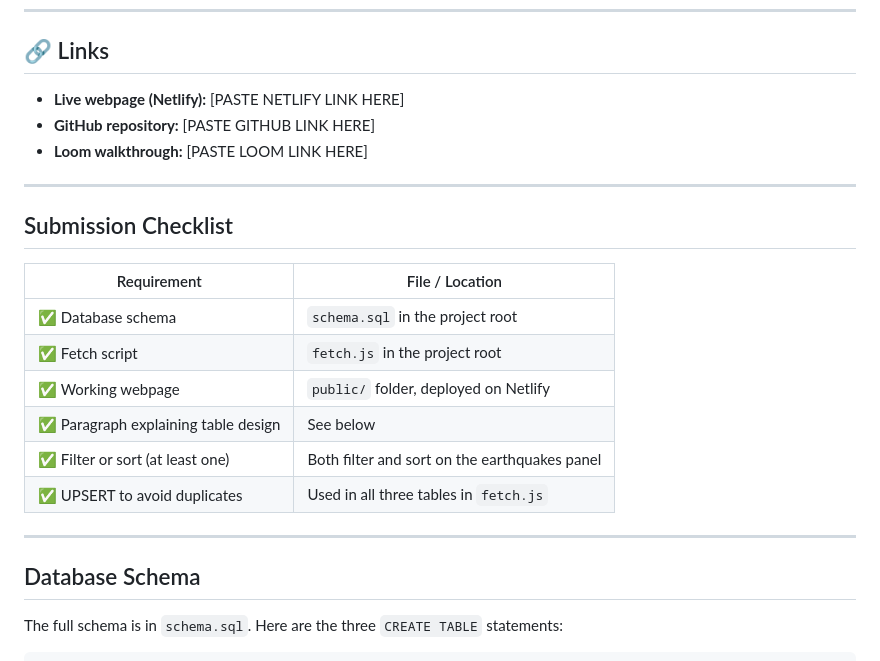
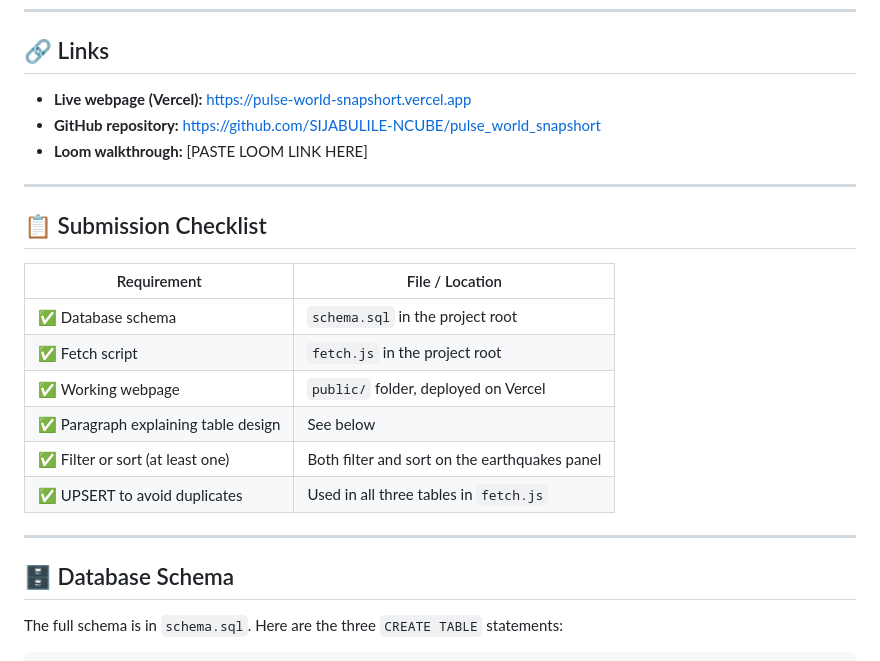
Before and after one commit to SIJABULILE-NCUBE/pulse_world_snapshort, a Markdown page: SUBMISSION.md, the part around one of its changes. Rendered like a GitHub page.

```diff
--- a/SUBMISSION.md
+++ b/SUBMISSION.md
@@ -7,26 +7,26 @@
 
 ## 🔗 Links
 
-- **Live webpage (Netlify):** [PASTE NETLIFY LINK HERE]
-- **GitHub repository:** [PASTE GITHUB LINK HERE]
+- **Live webpage (Vercel):** [https://pulse-world-snapshort.vercel.app](https://pulse-world-snapshort.vercel.app)
+- **GitHub repository:** [https://github.com/SIJABULILE-NCUBE/pulse_world_snapshort](https://github.com/SIJABULILE-NCUBE/pulse_world_snapshort)
 - **Loom walkthrough:** [PASTE LOOM LINK HERE]
 
 ---
 
-##  Submission Checklist
+## 📋 Submission Checklist
 
 | Requirement | File / Location |
 | --- | --- |
 | ✅ Database schema | `schema.sql` in the project root |
 | ✅ Fetch script | `fetch.js` in the project root |
-| ✅ Working webpage | `public/` folder, deployed on Netlify |
+| ✅ Working webpage | `public/` folder, deployed on Vercel |
 | ✅ Paragraph explaining table design | See below |
 | ✅ Filter or sort (at least one) | Both filter and sort on the earthquakes panel |
 | ✅ UPSERT to avoid duplicates | Used in all three tables in `fetch.js` |
 
 ---
 
-##  Database Schema
+## 🗄️ Database Schema
 
 The full schema is in `schema.sql`. Here are the three `CREATE TABLE` statements:
 
```
Also changed, not shown: other parts of SUBMISSION.md (+4 -4 lines), README.md (+6 -6 lines).
